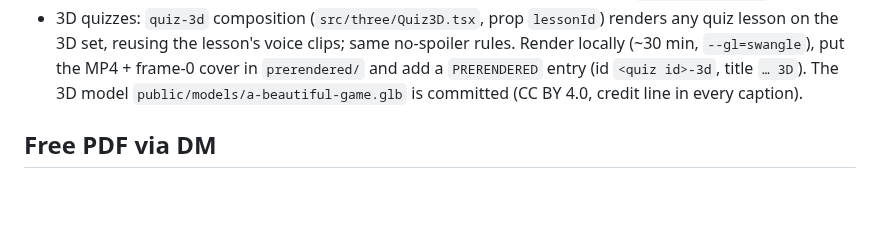
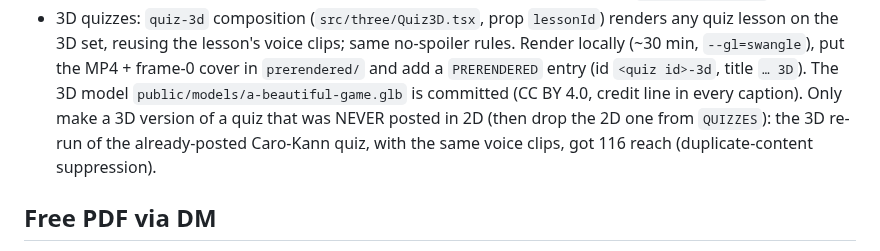
Before and after one commit to talhahasim/chessguru, a Markdown page: CLAUDE.md, the part around the change. GitHub-like rendering; blank space fills up the shorter version.

Commit message:
CLAUDE.md: 3D quizzes only from never-posted quizzes
Co-Authored-By: Claude Opus 5.5 <noreply@anthropic.com>
Claude-Session: https://claude.ai/code/session_011jL4nvVZWPiUMhyDR5fZ3V

```diff
--- a/CLAUDE.md
+++ b/CLAUDE.md
@@ -73,6 +73,8 @@ The first frame of every video must be a finished cover that can be used as the
   reusing the lesson's voice clips; same no-spoiler rules. Render locally (~30 min, `--gl=swangle`), put the MP4 +
   frame-0 cover in `prerendered/` and add a `PRERENDERED` entry (id `<quiz id>-3d`, title `… 3D`). The 3D model
   `public/models/a-beautiful-game.glb` is committed (CC BY 4.0, credit line in every caption).
+  Only make a 3D version of a quiz that was NEVER posted in 2D (then drop the 2D one from `QUIZZES`): the 3D re-run
+  of the already-posted Caro-Kann quiz, with the same voice clips, got 116 reach (duplicate-content suppression).
 
 ## Free PDF via DM
 
```
